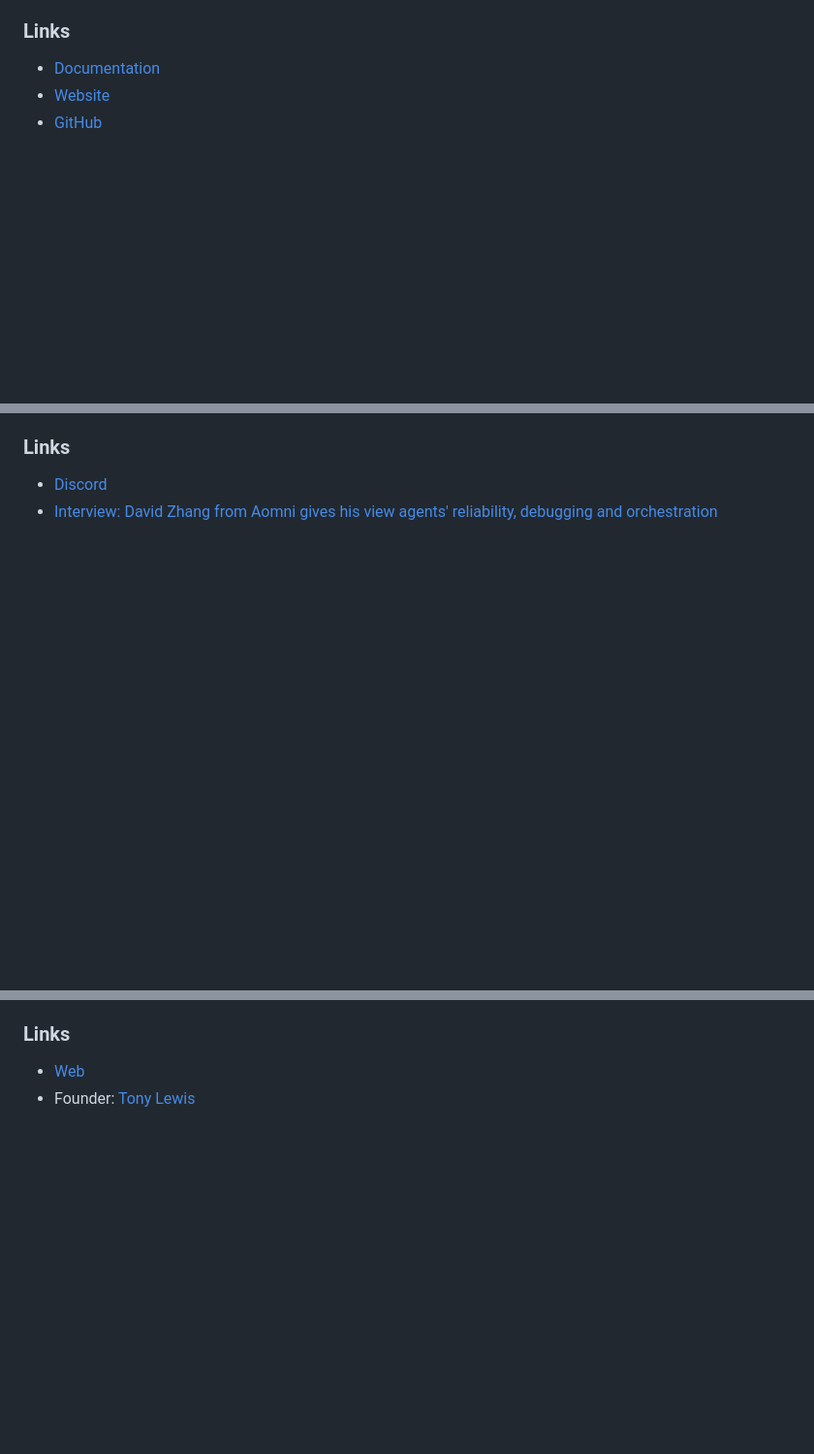
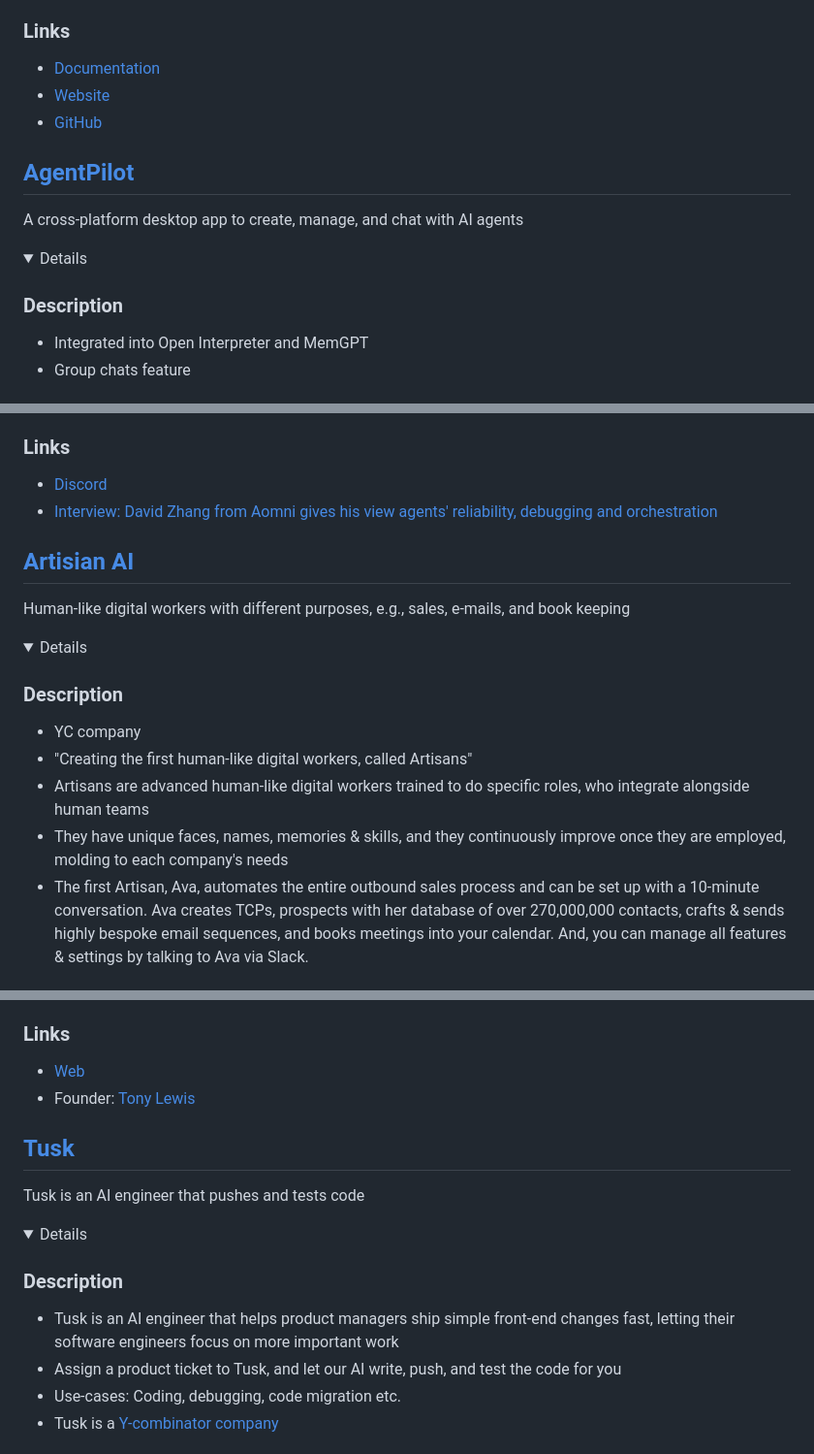
Before and after one commit to masterbitz9/awesome-ai-agents, a Markdown page: README.md, 3 parts joined by grey strips. Shown at 97% size. Drawn GitHub-style; folded sections open; blank space fills up the shorter version.

```diff
--- a/README.md
+++ b/README.md
@@ -133,3 +136,17 @@ A browser-based implementation of AutoGPT, accessible via a no-code platform
 </details>
 
 <!-- This is a comment that appears only in the raw text -->
+
+## [AgentPilot](agentpilot.io)
+A cross-platform desktop app to create, manage, and chat with AI agents
+
+
+<details>
+
+### Description
+
+- Integrated into Open Interpreter and MemGPT
+- Group chats feature
+
+
+
@@ -2022,3 +2046,17 @@ An AI agent specifically designed for business intelligence
 
 </details>
 
+## [Artisian AI](https://github.com/Artisan-AI)
+Human-like digital workers with different purposes, e.g., sales, e-mails, and book keeping
+
+
+<details>
+
+### Description
+- YC company
+- "Creating the first human-like digital workers, called Artisans"
+- Artisans are advanced human-like digital workers trained to do specific roles, who integrate alongside human teams
+- They have unique faces, names, memories & skills, and they continuously improve once they are employed, molding to each company's needs
+- The first Artisan, Ava, automates the entire outbound sales process and can be set up with a 10-minute conversation. Ava creates TCPs, prospects with her database of over 270,000,000 contacts, crafts & sends highly bespoke email sequences, and books meetings into your calendar. And, you can manage all features & settings by talking to Ava via Slack.
+
+
@@ -2868,3 +2954,17 @@ A financial AI agent platform using your own knowledge base
 
 </details>
 
+
+## [Tusk](https://usetusk.ai/)
+Tusk is an AI engineer that pushes and tests code
+
+
+<details>
+
+### Description
+- Tusk is an AI engineer that helps product managers ship simple front-end changes fast, letting their software engineers focus on more important work
+- Assign a product ticket to Tusk, and let our AI write, push, and test the code for you
+- Use-cases: Coding, debugging, code migration etc.
+- Tusk is a [Y-combinator company](https://www.ycombinator.com/companies/tusk)
+
+
```
Also changed, not shown: other parts of README.md (+69 -0 lines), assets/landscape-latest.png.
